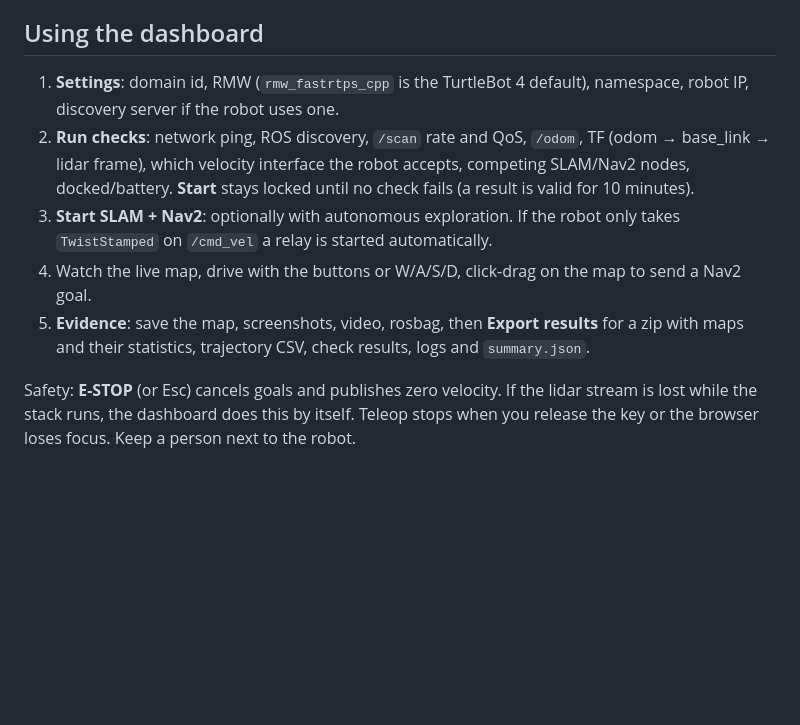
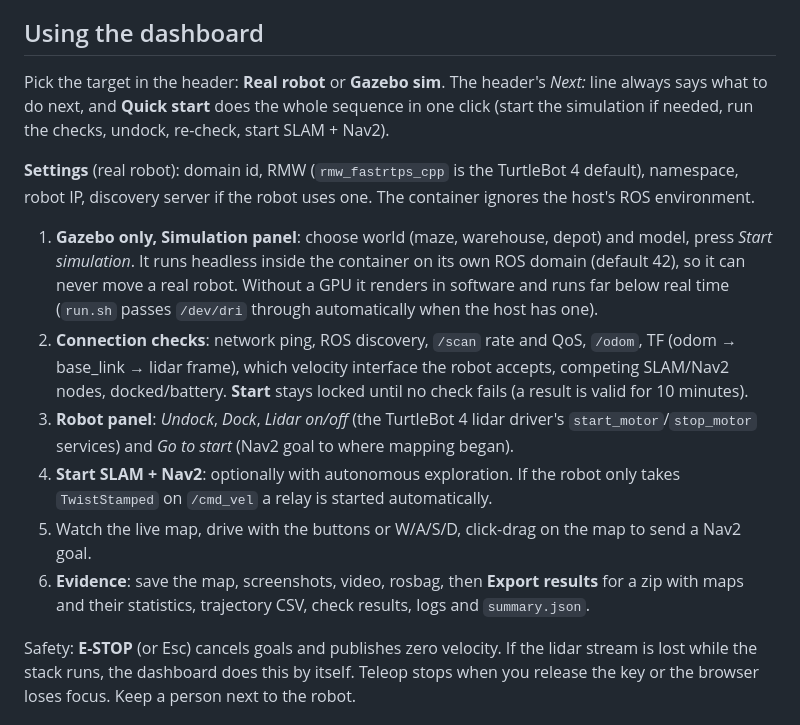
Before and after one commit to TurtleBot-programming/turtlebot-hector-slam-jazzy, a Markdown page: docker/README.md, the part around the change. Drawn GitHub-style; blank space fills up the shorter version.

Commit message:
Dashboard: Gazebo target, undock/dock/lidar controls, guided quick start
Co-Authored-By: Claude Sonnet 5.5 <noreply@anthropic.com>

```diff
--- a/docker/README.md
+++ b/docker/README.md
@@ -28,11 +28,16 @@ ignores the host's environment).
 
 ## Using the dashboard
 
-1. **Settings**: domain id, RMW (`rmw_fastrtps_cpp` is the TurtleBot 4 default), namespace, robot IP, discovery server if the robot uses one.
-2. **Run checks**: network ping, ROS discovery, `/scan` rate and QoS, `/odom`, TF (odom → base_link → lidar frame), which velocity interface the robot accepts, competing SLAM/Nav2 nodes, docked/battery. **Start** stays locked until no check fails (a result is valid for 10 minutes).
-3. **Start SLAM + Nav2**: optionally with autonomous exploration. If the robot only takes `TwistStamped` on `/cmd_vel` a relay is started automatically.
-4. Watch the live map, drive with the buttons or W/A/S/D, click-drag on the map to send a Nav2 goal.
-5. **Evidence**: save the map, screenshots, video, rosbag, then **Export results** for a zip with maps and their statistics, trajectory CSV, check results, logs and `summary.json`.
+Pick the target in the header: **Real robot** or **Gazebo sim**. The header's *Next:* line always says what to do next, and **Quick start** does the whole sequence in one click (start the simulation if needed, run the checks, undock, re-check, start SLAM + Nav2).
+
+**Settings** (real robot): domain id, RMW (`rmw_fastrtps_cpp` is the TurtleBot 4 default), namespace, robot IP, discovery server if the robot uses one. The container ignores the host's ROS environment.
+
+1. **Gazebo only, Simulation panel**: choose world (maze, warehouse, depot) and model, press *Start simulation*. It runs headless inside the container on its own ROS domain (default 42), so it can never move a real robot. Without a GPU it renders in software and runs far below real time (`run.sh` passes `/dev/dri` through automatically when the host has one).
+2. **Connection checks**: network ping, ROS discovery, `/scan` rate and QoS, `/odom`, TF (odom → base_link → lidar frame), which velocity interface the robot accepts, competing SLAM/Nav2 nodes, docked/battery. **Start** stays locked until no check fails (a result is valid for 10 minutes).
+3. **Robot panel**: *Undock*, *Dock*, *Lidar on/off* (the TurtleBot 4 lidar driver's `start_motor`/`stop_motor` services) and *Go to start* (Nav2 goal to where mapping began).
+4. **Start SLAM + Nav2**: optionally with autonomous exploration. If the robot only takes `TwistStamped` on `/cmd_vel` a relay is started automatically.
+5. Watch the live map, drive with the buttons or W/A/S/D, click-drag on the map to send a Nav2 goal.
+6. **Evidence**: save the map, screenshots, video, rosbag, then **Export results** for a zip with maps and their statistics, trajectory CSV, check results, logs and `summary.json`.
 
 Safety: **E-STOP** (or Esc) cancels goals and publishes zero velocity. If the lidar stream is lost while the stack runs, the dashboard does this by itself. Teleop stops when you release the key or the browser loses focus. Keep a person next to the robot.
 
```
Also changed, not shown: README.md (+1 -1 lines), turtlebot_hector_slam/docs/images/dashboard.png, 6 other files.
